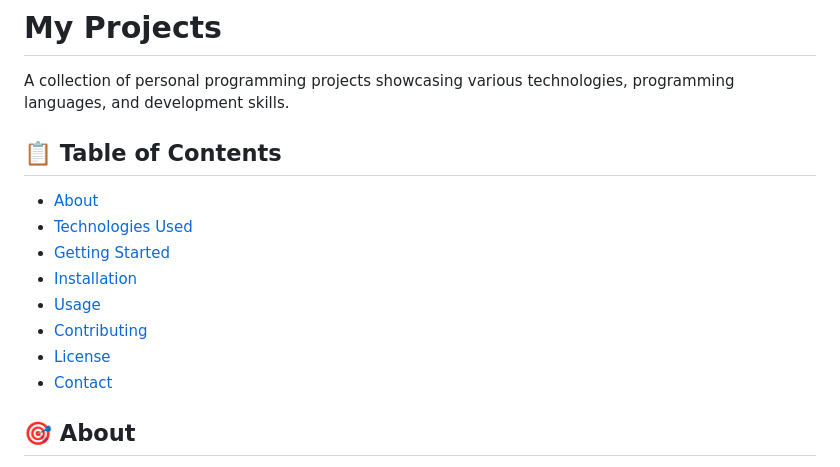
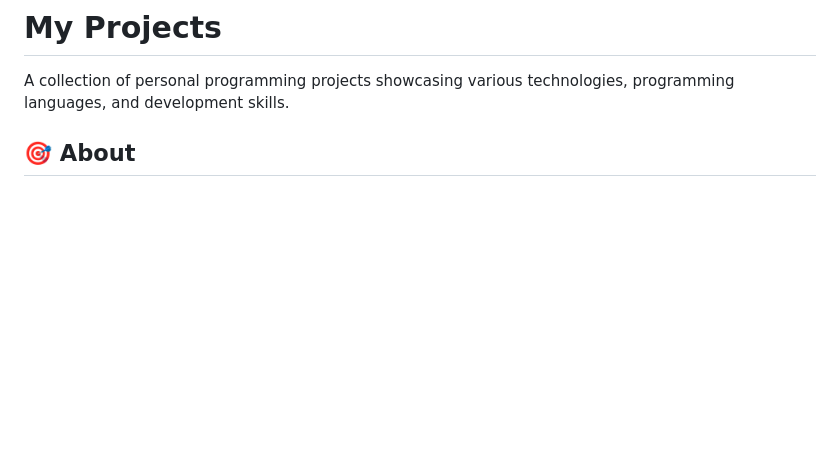
Before and after one commit to SahinShazi/JavaScript-Projects, a Markdown page: README.md, the part around the change. GitHub-like rendering; blank space fills up the shorter version.

```diff
--- a/README.md
+++ b/README.md
@@ -1,17 +1,6 @@
 # My Projects
 
 A collection of personal programming projects showcasing various technologies, programming languages, and development skills.
-
-## 📋 Table of Contents
-
-- [About](#about)
-- [Technologies Used](#technologies-used)
-- [Getting Started](#getting-started)
-- [Installation](#installation)
-- [Usage](#usage)
-- [Contributing](#contributing)
-- [License](#license)
-- [Contact](#contact)
 
 ## 🎯 About
 
```
